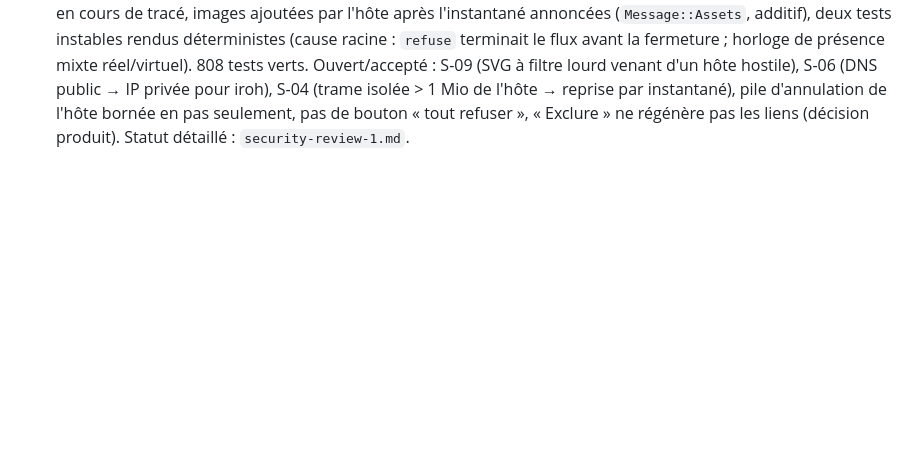
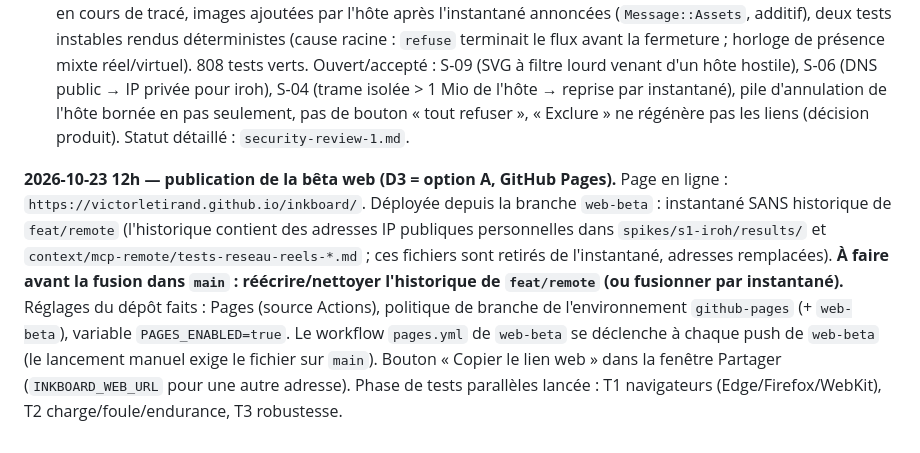
Before and after one commit to VictorLetirand/inkboard, a Markdown page: context/PLAN_REMOTE.md, the part around the change. GitHub-like rendering; blank space fills up the shorter version.

Commit message:
docs(plan): publication de la bêta web (Pages)

```diff
--- a/context/PLAN_REMOTE.md
+++ b/context/PLAN_REMOTE.md
@@ -256,3 +256,5 @@ Texte co-édité caractère par caractère (CRDT de texte) ; enregistrement et r
 - Incident : disque E: plein à cause des `target/` des worktrees d'agents ; supprimés (recréables).
 - En cours : S4 (S-15, S-14, plafonds mémoire et par adresse, tests fragiles).
 - **S4 fusionné (2026-10-23)** : S-15 (liens révoqués, plafond par identité de transport), S-14 (`untrusted_text` côté MCP, agent toujours « nom (agent) » côté invité), bornes mémoire de l'historique (S-10), gestes de l'hôte visibles en cours de tracé, images ajoutées par l'hôte après l'instantané annoncées (`Message::Assets`, additif), deux tests instables rendus déterministes (cause racine : `refuse` terminait le flux avant la fermeture ; horloge de présence mixte réel/virtuel). 808 tests verts. Ouvert/accepté : S-09 (SVG à filtre lourd venant d'un hôte hostile), S-06 (DNS public → IP privée pour iroh), S-04 (trame isolée > 1 Mio de l'hôte → reprise par instantané), pile d'annulation de l'hôte bornée en pas seulement, pas de bouton « tout refuser », « Exclure » ne régénère pas les liens (décision produit). Statut détaillé : `security-review-1.md`.
+
+**2026-10-23 12h — publication de la bêta web (D3 = option A, GitHub Pages).** Page en ligne : `https://victorletirand.github.io/inkboard/`. Déployée depuis la branche `web-beta` : instantané SANS historique de `feat/remote` (l'historique contient des adresses IP publiques personnelles dans `spikes/s1-iroh/results/` et `context/mcp-remote/tests-reseau-reels-*.md` ; ces fichiers sont retirés de l'instantané, adresses remplacées). **À faire avant la fusion dans `main` : réécrire/nettoyer l'historique de `feat/remote` (ou fusionner par instantané).** Réglages du dépôt faits : Pages (source Actions), politique de branche de l'environnement `github-pages` (+ `web-beta`), variable `PAGES_ENABLED=true`. Le workflow `pages.yml` de `web-beta` se déclenche à chaque push de `web-beta` (le lancement manuel exige le fichier sur `main`). Bouton « Copier le lien web » dans la fenêtre Partager (`INKBOARD_WEB_URL` pour une autre adresse). Phase de tests parallèles lancée : T1 navigateurs (Edge/Firefox/WebKit), T2 charge/foule/endurance, T3 robustesse.
```
